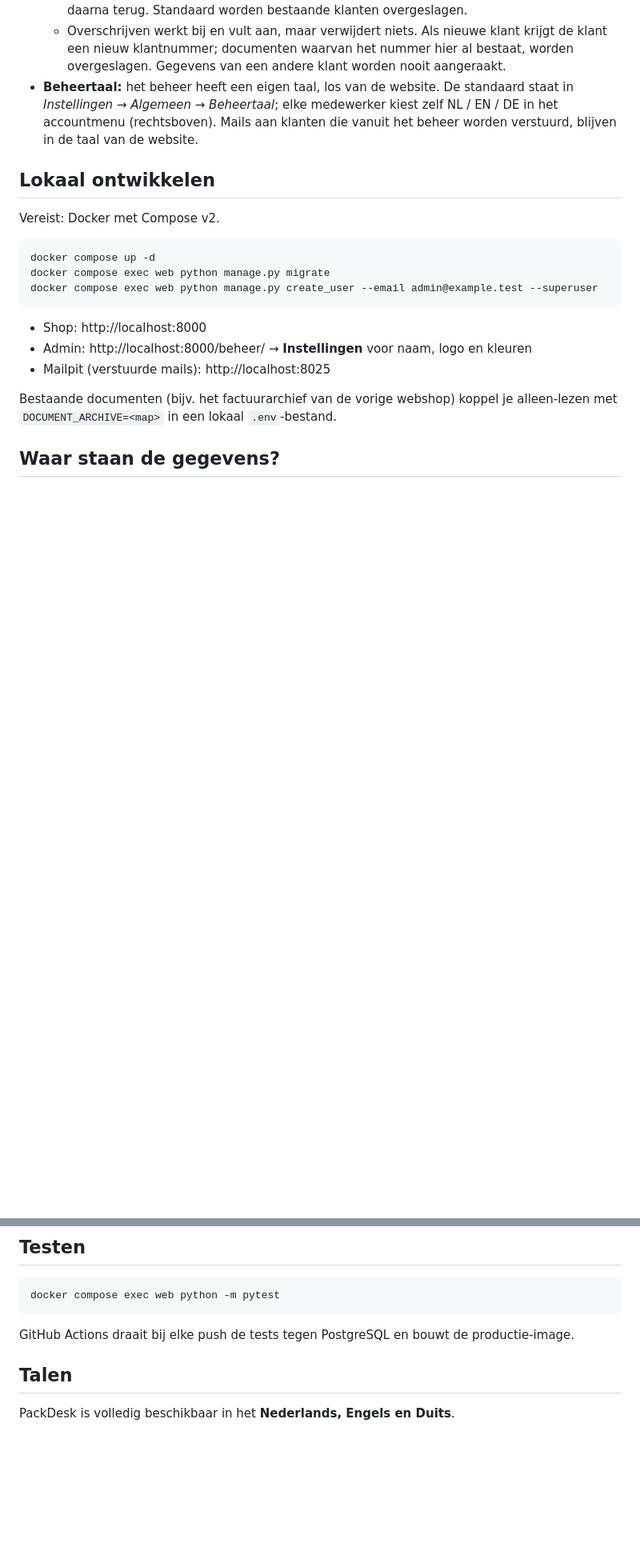
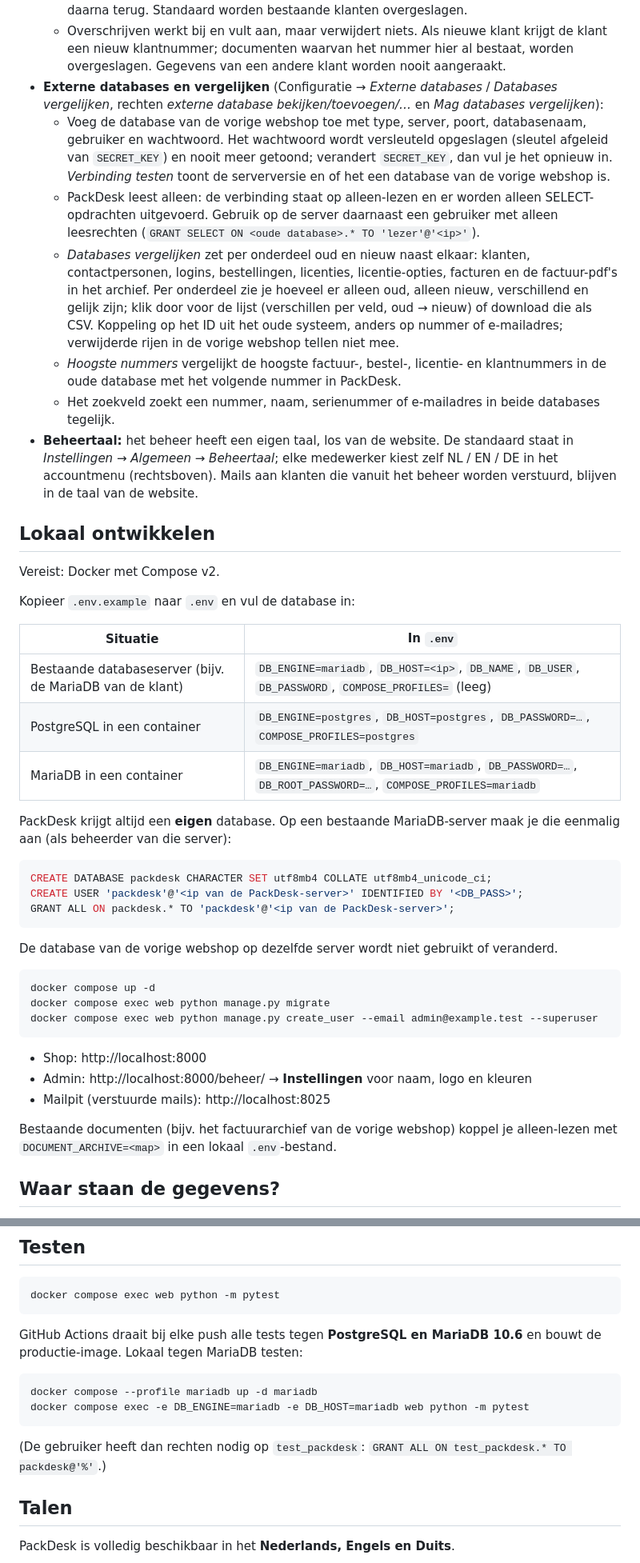
Before and after one commit to Fritz4all/packdesk, a Markdown page: README.md, 2 parts joined by grey strips. Shown at 80% size. GitHub-like rendering; blank space fills up the shorter version.

Commit message:
docs: choosing the database, an existing MariaDB server, comparing with the previous webshop
Co-Authored-By: Claude Opus 5.5 <noreply@anthropic.com>

````diff
--- a/README.md
+++ b/README.md
@@ -157,6 +157,23 @@ Python 3.13, Django 5.2 LTS, PostgreSQL 17, admin met django-unfold, Docker.
   - Overschrijven werkt bij en vult aan, maar verwijdert niets. Als nieuwe klant krijgt de klant een
     nieuw klantnummer; documenten waarvan het nummer hier al bestaat, worden overgeslagen. Gegevens
     van een andere klant worden nooit aangeraakt.
+- **Externe databases en vergelijken** (Configuratie → *Externe databases* / *Databases vergelijken*,
+  rechten *externe database bekijken/toevoegen/…* en *Mag databases vergelijken*):
+  - Voeg de database van de vorige webshop toe met type, server, poort, databasenaam, gebruiker en
+    wachtwoord. Het wachtwoord wordt versleuteld opgeslagen (sleutel afgeleid van `SECRET_KEY`) en nooit
+    meer getoond; verandert `SECRET_KEY`, dan vul je het opnieuw in. *Verbinding testen* toont de
+    serverversie en of het een database van de vorige webshop is.
+  - PackDesk leest alleen: de verbinding staat op alleen-lezen en er worden alleen SELECT-opdrachten
+    uitgevoerd. Gebruik op de server daarnaast een gebruiker met alleen leesrechten
+    (`GRANT SELECT ON <oude database>.* TO 'lezer'@'<ip>'`).
+  - *Databases vergelijken* zet per onderdeel oud en nieuw naast elkaar: klanten, contactpersonen,
+    logins, bestellingen, licenties, licentie-opties, facturen en de factuur-pdf's in het archief. Per
+    onderdeel zie je hoeveel er alleen oud, alleen nieuw, verschillend en gelijk zijn; klik door voor
+    de lijst (verschillen per veld, oud → nieuw) of download die als CSV. Koppeling op het ID uit het
+    oude systeem, anders op nummer of e-mailadres; verwijderde rijen in de vorige webshop tellen niet mee.
+  - *Hoogste nummers* vergelijkt de hoogste factuur-, bestel-, licentie- en klantnummers in de oude
+    database met het volgende nummer in PackDesk.
+  - Het zoekveld zoekt een nummer, naam, serienummer of e-mailadres in beide databases tegelijk.
 - **Beheertaal:** het beheer heeft een eigen taal, los van de website. De standaard staat in
   *Instellingen → Algemeen → Beheertaal*; elke medewerker kiest zelf NL / EN / DE in het accountmenu
   (rechtsboven). Mails aan klanten die vanuit het beheer worden verstuurd, blijven in de taal van de
@@ -165,6 +182,25 @@ Python 3.13, Django 5.2 LTS, PostgreSQL 17, admin met django-unfold, Docker.
 ## Lokaal ontwikkelen
 
 Vereist: Docker met Compose v2.
+
+Kopieer `.env.example` naar `.env` en vul de database in:
+
+| Situatie | In `.env` |
+|---|---|
+| Bestaande databaseserver (bijv. de MariaDB van de klant) | `DB_ENGINE=mariadb`, `DB_HOST=<ip>`, `DB_NAME`, `DB_USER`, `DB_PASSWORD`, `COMPOSE_PROFILES=` (leeg) |
+| PostgreSQL in een container | `DB_ENGINE=postgres`, `DB_HOST=postgres`, `DB_PASSWORD=…`, `COMPOSE_PROFILES=postgres` |
+| MariaDB in een container | `DB_ENGINE=mariadb`, `DB_HOST=mariadb`, `DB_PASSWORD=…`, `DB_ROOT_PASSWORD=…`, `COMPOSE_PROFILES=mariadb` |
+
+PackDesk krijgt altijd een **eigen** database. Op een bestaande MariaDB-server maak je die eenmalig aan
+(als beheerder van die server):
+
+```sql
+CREATE DATABASE packdesk CHARACTER SET utf8mb4 COLLATE utf8mb4_unicode_ci;
+CREATE USER 'packdesk'@'<ip van de PackDesk-server>' IDENTIFIED BY '<DB_PASS>';
+GRANT ALL ON packdesk.* TO 'packdesk'@'<ip van de PackDesk-server>';
+```
+
+De database van de vorige webshop op dezelfde server wordt niet gebruikt of veranderd.
 
 ```bash
 docker compose up -d
@@ -203,7 +239,15 @@ Back-ups maak je dus van de database en de volumes, niet van de repository.
 docker compose exec web python -m pytest
 ```
 
-GitHub Actions draait bij elke push de tests tegen PostgreSQL en bouwt de productie-image.
+GitHub Actions draait bij elke push alle tests tegen **PostgreSQL en MariaDB 10.6** en bouwt de
+productie-image. Lokaal tegen MariaDB testen:
+
+```bash
+docker compose --profile mariadb up -d mariadb
+docker compose exec -e DB_ENGINE=mariadb -e DB_HOST=mariadb web python -m pytest
+```
+
+(De gebruiker heeft dan rechten nodig op `test_packdesk`: `GRANT ALL ON test_packdesk.* TO packdesk@'%'`.)
 
 ## Talen
 
````
Also changed, not shown: other parts of README.md (+1 -1 lines), docs/opslag.md (+19 -6 lines).
